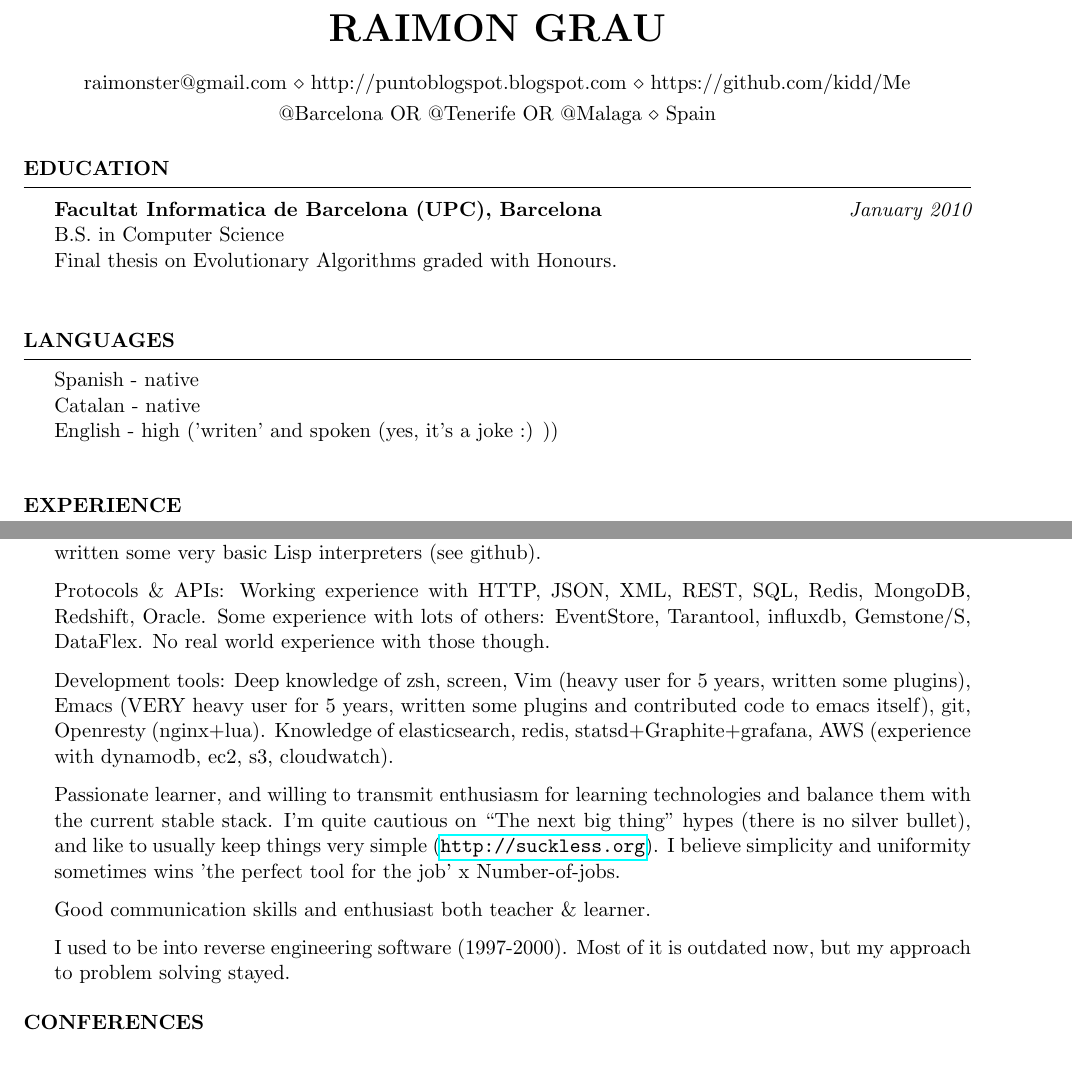
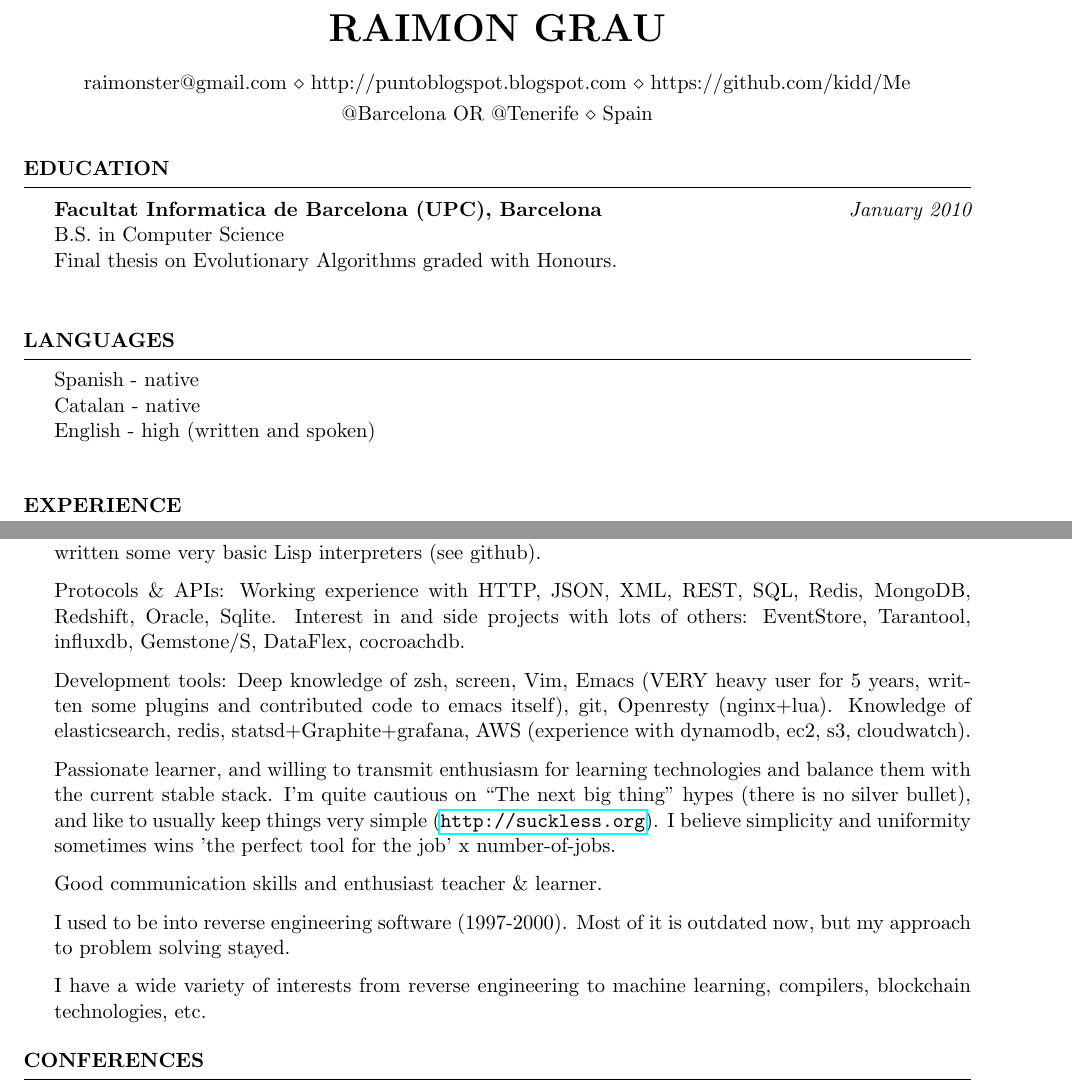
Before and after one commit to kidd/Me, a LaTeX CV (cv/other_cv.tex): two parts of pages 1 and 2 of 3, joined at a grey line, cut so that both start at the same text, the shorter picture padded with empty space. Compiled offline with pdfLaTeX.

Commit message:
Added RE, ML and blockchain as interests.

```diff
--- a/cv/other_cv.tex
+++ b/cv/other_cv.tex
@@ -6,7 +6,7 @@
 \name{Raimon Grau} % Your name
 \address{ raimonster@gmail.com \\ http://puntoblogspot.blogspot.com \\ https://github.com/kidd/Me }
 
-\address{@Barcelona OR @Tenerife OR @Malaga \\ Spain} % Your address
+\address{@Barcelona OR @Tenerife \\ Spain} % Your address
 %% \address{(+34)~$\cdot$~696809713 \\ raimonster@gmail.com} % Your phone number and email
 
 \begin{document}
@@ -25,7 +25,7 @@ Final thesis on Evolutionary Algorithms graded with Honours. \smallskip \\
 \begin{rSection}{Languages}
 Spanish - native\\
 Catalan - native\\
-English - high ('writen' and spoken (yes, it's a joke :) ))\\
+English - high (written and spoken)\\
 \end{rSection}
 %----------------------------------------------------------------------------------------
 %	WORK EXPERIENCE SECTION
@@ -107,28 +107,30 @@ English - high ('writen' and spoken (yes, it's a joke :) ))\\
   basic Lisp interpreters (see github).
 
 \item Protocols \& APIs: Working experience with HTTP, JSON, XML,
-  REST, SQL, Redis, MongoDB, Redshift, Oracle. Some experience with
-  lots of others: EventStore, Tarantool, influxdb, Gemstone/S,
-  DataFlex.  No real world experience with those though.
+  REST, SQL, Redis, MongoDB, Redshift, Oracle, Sqlite. Interest in and
+  side projects with lots of others: EventStore, Tarantool, influxdb,
+  Gemstone/S, DataFlex, cocroachdb.
 
-\item Development tools: Deep knowledge of zsh, screen, Vim (heavy
-  user for 5 years, written some plugins), Emacs (VERY heavy user for
-  5 years, written some plugins and contributed code to emacs itself),
-  git, Openresty (nginx+lua). Knowledge of elasticsearch, redis,
-  statsd+Graphite+grafana, AWS (experience with dynamodb, ec2, s3,
-  cloudwatch).
+\item Development tools: Deep knowledge of zsh, screen, Vim, Emacs
+  (VERY heavy user for 5 years, written some plugins and contributed
+  code to emacs itself), git, Openresty (nginx+lua). Knowledge of
+  elasticsearch, redis, statsd+Graphite+grafana, AWS (experience with
+  dynamodb, ec2, s3, cloudwatch).
 
 \item Passionate learner, and willing to transmit enthusiasm for
   learning technologies and balance them with the current stable
   stack. I'm quite cautious on ``The next big thing'' hypes (there is
   no silver bullet), and like to usually keep things very simple
   (\url{http://suckless.org}). I believe simplicity and uniformity
-  sometimes wins 'the perfect tool for the job' x Number-of-jobs.
+  sometimes wins 'the perfect tool for the job' x number-of-jobs.
 
-\item Good communication skills and enthusiast both teacher \& learner.
+\item Good communication skills and enthusiast teacher \& learner.
 
 \item I used to be into reverse engineering software (1997-2000). Most
   of it is outdated now, but my approach to problem solving stayed.
+
+\item I have a wide variety of interests from reverse engineering to
+  machine learning, compilers, blockchain technologies, etc.
 
 \end{rSection}
 
```
Also changed, not shown: cv/raimon_grau_cv.pdf.
